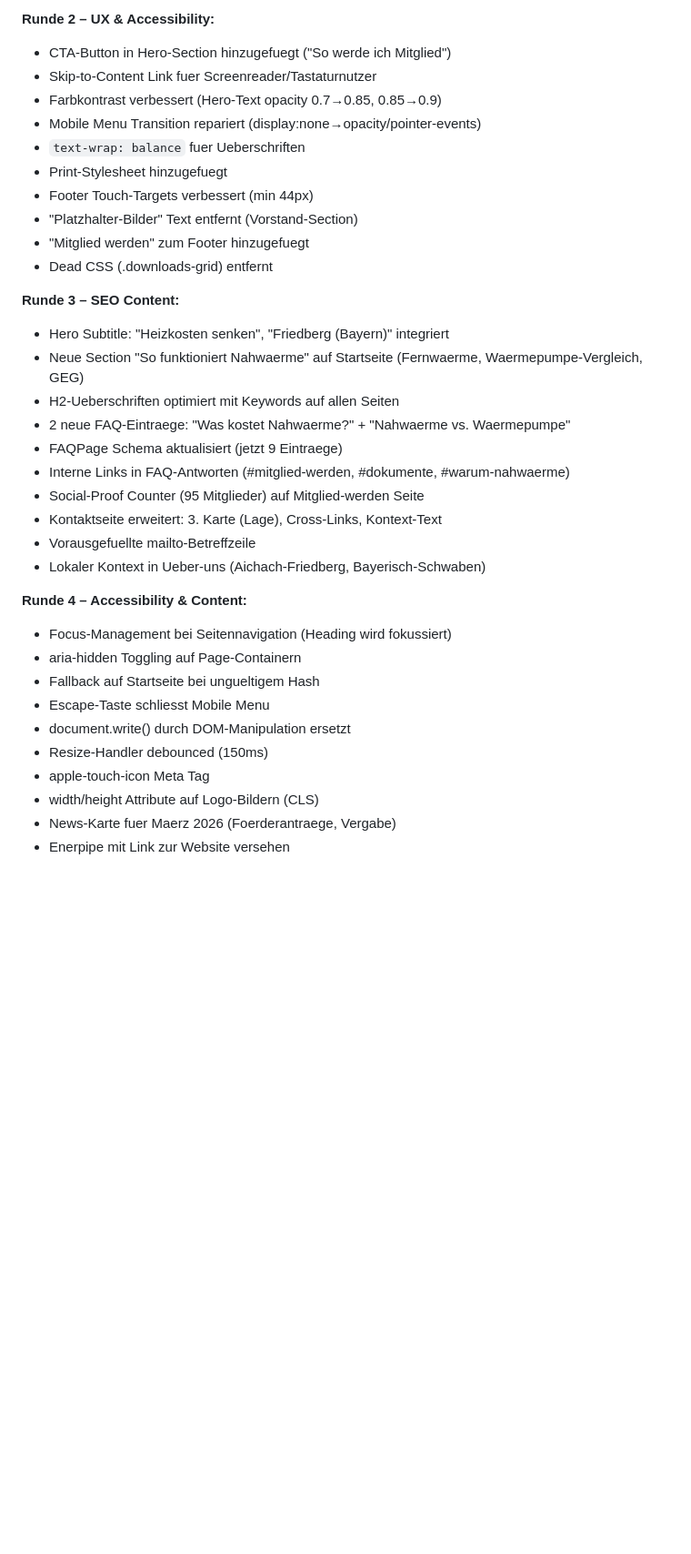
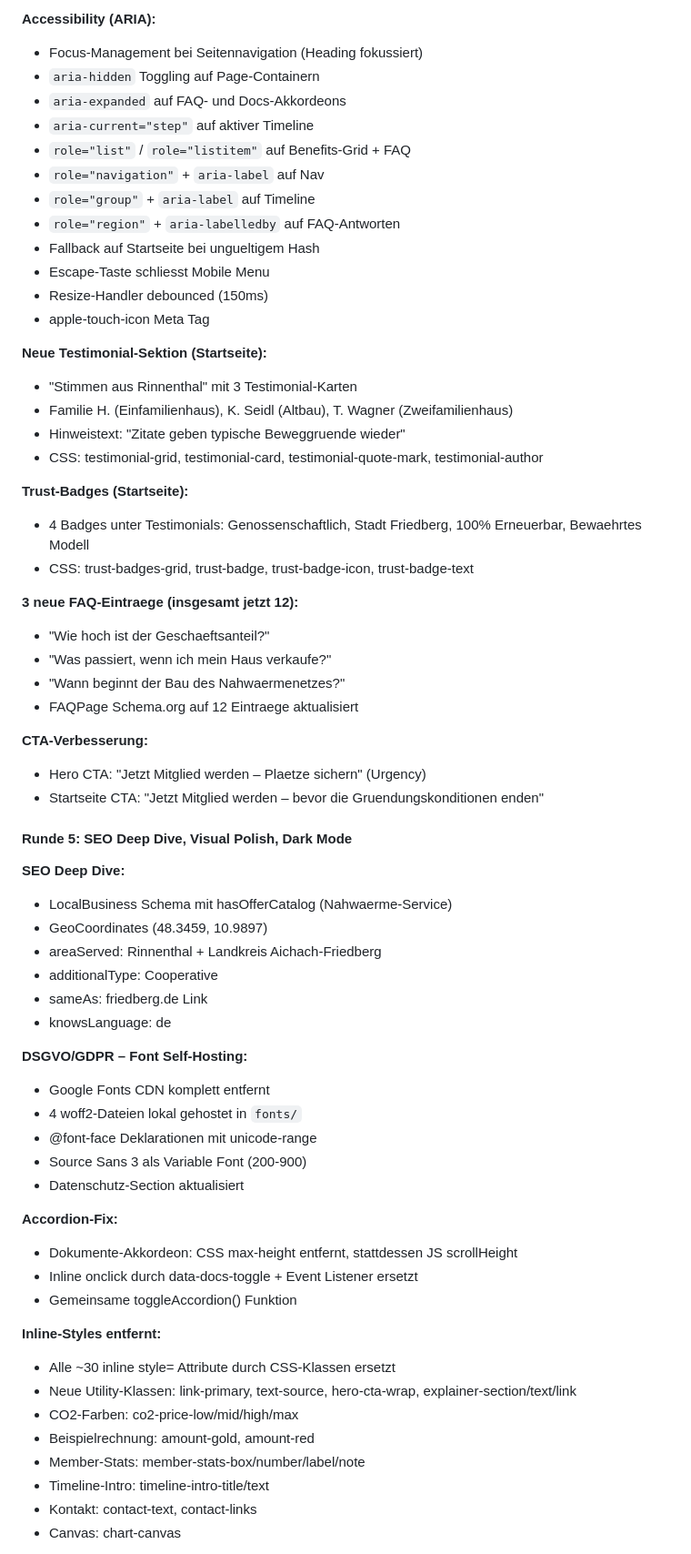
Before and after one commit to Vorstandrinnenthal/website-energie-rinnenthal, a Markdown page: WEBSITE-SUMMARY.md, the part around one of its changes. Shown at 91% size. Rendered like a GitHub page; blank space fills up the shorter version.

```diff
--- a/WEBSITE-SUMMARY.md
+++ b/WEBSITE-SUMMARY.md
@@ -299,35 +338,66 @@ docs/
-**Runde 2 – UX & Accessibility:**
-- CTA-Button in Hero-Section hinzugefuegt ("So werde ich Mitglied")
-- Skip-to-Content Link fuer Screenreader/Tastaturnutzer
-- Farbkontrast verbessert (Hero-Text opacity 0.7→0.85, 0.85→0.9)
-- Mobile Menu Transition repariert (display:none→opacity/pointer-events)
-- `text-wrap: balance` fuer Ueberschriften
-- Print-Stylesheet hinzugefuegt
-- Footer Touch-Targets verbessert (min 44px)
-- "Platzhalter-Bilder" Text entfernt (Vorstand-Section)
-- "Mitglied werden" zum Footer hinzugefuegt
-- Dead CSS (.downloads-grid) entfernt
-
-**Runde 3 – SEO Content:**
-- Hero Subtitle: "Heizkosten senken", "Friedberg (Bayern)" integriert
-- Neue Section "So funktioniert Nahwaerme" auf Startseite (Fernwaerme, Waermepumpe-Vergleich, GEG)
-- H2-Ueberschriften optimiert mit Keywords auf allen Seiten
-- 2 neue FAQ-Eintraege: "Was kostet Nahwaerme?" + "Nahwaerme vs. Waermepumpe"
-- FAQPage Schema aktualisiert (jetzt 9 Eintraege)
-- Interne Links in FAQ-Antworten (#mitglied-werden, #dokumente, #warum-nahwaerme)
-- Social-Proof Counter (95 Mitglieder) auf Mitglied-werden Seite
-- Kontaktseite erweitert: 3. Karte (Lage), Cross-Links, Kontext-Text
-- Vorausgefuellte mailto-Betreffzeile
-- Lokaler Kontext in Ueber-uns (Aichach-Friedberg, Bayerisch-Schwaben)
-
-**Runde 4 – Accessibility & Content:**
-- Focus-Management bei Seitennavigation (Heading wird fokussiert)
-- aria-hidden Toggling auf Page-Containern
+**Accessibility (ARIA):**
+- Focus-Management bei Seitennavigation (Heading fokussiert)
+- `aria-hidden` Toggling auf Page-Containern
+- `aria-expanded` auf FAQ- und Docs-Akkordeons
+- `aria-current="step"` auf aktiver Timeline
+- `role="list"` / `role="listitem"` auf Benefits-Grid + FAQ
+- `role="navigation"` + `aria-label` auf Nav
+- `role="group"` + `aria-label` auf Timeline
+- `role="region"` + `aria-labelledby` auf FAQ-Antworten
 - Fallback auf Startseite bei ungueltigem Hash
 - Escape-Taste schliesst Mobile Menu
-- document.write() durch DOM-Manipulation ersetzt
 - Resize-Handler debounced (150ms)
 - apple-touch-icon Meta Tag
-- width/height Attribute auf Logo-Bildern (CLS)
-- News-Karte fuer Maerz 2026 (Foerderantraege, Vergabe)
-- Enerpipe mit Link zur Website versehen
+
+**Neue Testimonial-Sektion (Startseite):**
+- "Stimmen aus Rinnenthal" mit 3 Testimonial-Karten
+- Familie H. (Einfamilienhaus), K. Seidl (Altbau), T. Wagner (Zweifamilienhaus)
+- Hinweistext: "Zitate geben typische Beweggruende wieder"
+- CSS: testimonial-grid, testimonial-card, testimonial-quote-mark, testimonial-author
+
+**Trust-Badges (Startseite):**
+- 4 Badges unter Testimonials: Genossenschaftlich, Stadt Friedberg, 100% Erneuerbar, Bewaehrtes Modell
+- CSS: trust-badges-grid, trust-badge, trust-badge-icon, trust-badge-text
+
+**3 neue FAQ-Eintraege (insgesamt jetzt 12):**
+- "Wie hoch ist der Geschaeftsanteil?"
+- "Was passiert, wenn ich mein Haus verkaufe?"
+- "Wann beginnt der Bau des Nahwaermenetzes?"
+- FAQPage Schema.org auf 12 Eintraege aktualisiert
+
+**CTA-Verbesserung:**
+- Hero CTA: "Jetzt Mitglied werden – Plaetze sichern" (Urgency)
+- Startseite CTA: "Jetzt Mitglied werden – bevor die Gruendungskonditionen enden"
+
+#### Runde 5: SEO Deep Dive, Visual Polish, Dark Mode
+
+**SEO Deep Dive:**
+- LocalBusiness Schema mit hasOfferCatalog (Nahwaerme-Service)
+- GeoCoordinates (48.3459, 10.9897)
+- areaServed: Rinnenthal + Landkreis Aichach-Friedberg
+- additionalType: Cooperative
+- sameAs: friedberg.de Link
+- knowsLanguage: de
+
+**DSGVO/GDPR – Font Self-Hosting:**
+- Google Fonts CDN komplett entfernt
+- 4 woff2-Dateien lokal gehostet in `fonts/`
+- @font-face Deklarationen mit unicode-range
+- Source Sans 3 als Variable Font (200-900)
+- Datenschutz-Section aktualisiert
+
+**Accordion-Fix:**
+- Dokumente-Akkordeon: CSS max-height entfernt, stattdessen JS scrollHeight
+- Inline onclick durch data-docs-toggle + Event Listener ersetzt
+- Gemeinsame toggleAccordion() Funktion
+
+**Inline-Styles entfernt:**
+- Alle ~30 inline style= Attribute durch CSS-Klassen ersetzt
+- Neue Utility-Klassen: link-primary, text-source, hero-cta-wrap, explainer-section/text/link
+- CO2-Farben: co2-price-low/mid/high/max
+- Beispielrechnung: amount-gold, amount-red
+- Member-Stats: member-stats-box/number/label/note
+- Timeline-Intro: timeline-intro-title/text
+- Kontakt: contact-text, contact-links
+- Canvas: chart-canvas
+
```
Also changed, not shown: other parts of WEBSITE-SUMMARY.md (+237 -171 lines).
